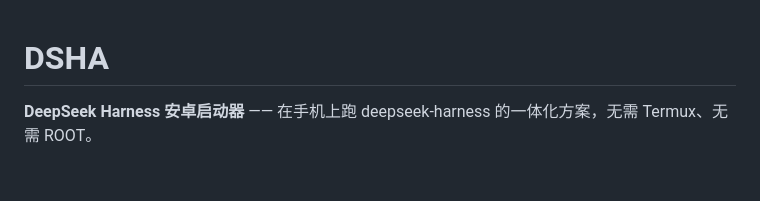
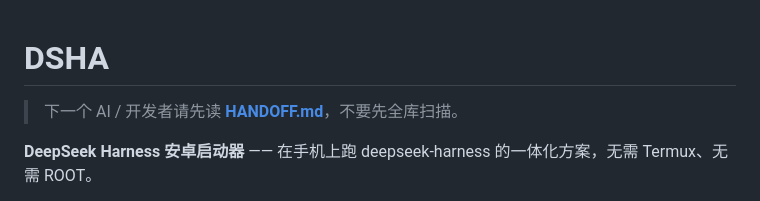
Before and after one commit to 2108282/DSHA, a Markdown page: README.md, the part around the change. Rendered like a GitHub page; blank space fills up the shorter version.

Commit message:
docs: README 顶部指向 HANDOFF.md
Co-authored-by: arena-agent <297053741+arena-agent@users.noreply.github.com>

```diff
--- a/README.md
+++ b/README.md
@@ -1,4 +1,6 @@
 # DSHA
+
+> 下一个 AI / 开发者请先读 **[HANDOFF.md](HANDOFF.md)**，不要先全库扫描。
 
 **DeepSeek Harness 安卓启动器** —— 在手机上跑 deepseek-harness 的一体化方案，无需 Termux、无需 ROOT。
 
```
